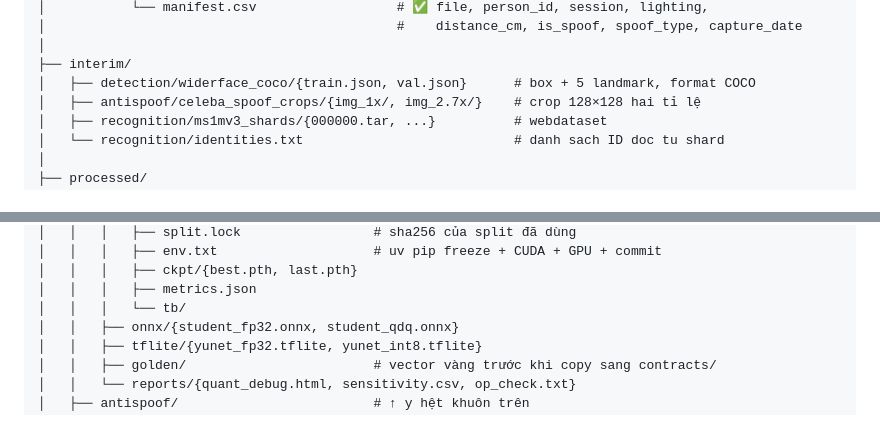
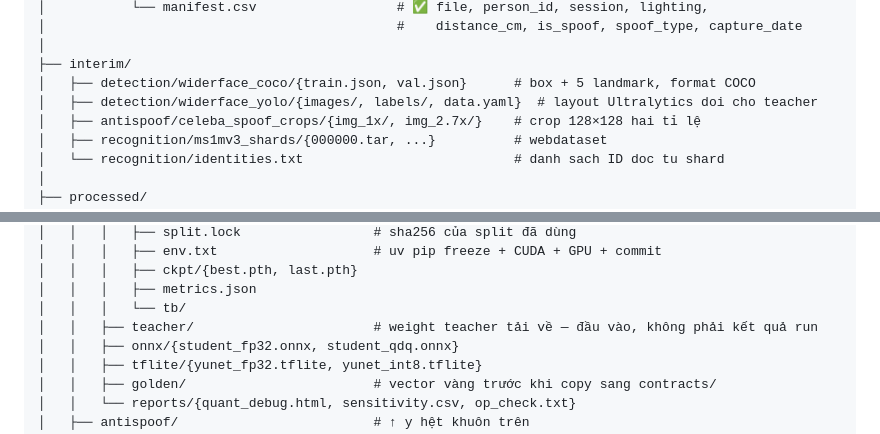
Before and after one commit to dovanviet04112004/esp32s3-face-attendance, a Markdown page: docs/KE_HOACH_face_attendance_esp32s3.md, 2 parts joined by grey strips. Rendered like a GitHub page.

Commit message:
docs(plan): record the two directories the detection teacher needs
artifacts/<branch>/teacher/ holds the downloaded checkpoint, which is an input
rather than a run output and so belongs beside onnx/ and tflite/ instead of
under runs/. interim/detection/widerface_yolo/ holds the layout Ultralytics
requires, generated from the COCO file and the committed split.

Neither existed in section 4, and creating a directory the plan does not name is
what section 1.1 forbids.

```diff
--- a/docs/KE_HOACH_face_attendance_esp32s3.md
+++ b/docs/KE_HOACH_face_attendance_esp32s3.md
@@ -704,6 +704,7 @@ ml/data/                                      # gitignore, trừ 3 loại file
 │
 ├── interim/
 │   ├── detection/widerface_coco/{train.json, val.json}      # box + 5 landmark, format COCO
+│   ├── detection/widerface_yolo/{images/, labels/, data.yaml}  # layout Ultralytics doi cho teacher
 │   ├── antispoof/celeba_spoof_crops/{img_1x/, img_2.7x/}    # crop 128×128 hai tỉ lệ
 │   ├── recognition/ms1mv3_shards/{000000.tar, ...}          # webdataset
 │   └── recognition/identities.txt                           # danh sach ID doc tu shard
@@ -894,6 +895,7 @@ ml/
 │   │   │   ├── ckpt/{best.pth, last.pth}
 │   │   │   ├── metrics.json
 │   │   │   └── tb/
+│   │   ├── teacher/                       # weight teacher tải về — đầu vào, không phải kết quả run
 │   │   ├── onnx/{student_fp32.onnx, student_qdq.onnx}
 │   │   ├── tflite/{yunet_fp32.tflite, yunet_int8.tflite}
 │   │   ├── golden/                        # vector vàng trước khi copy sang contracts/
```
